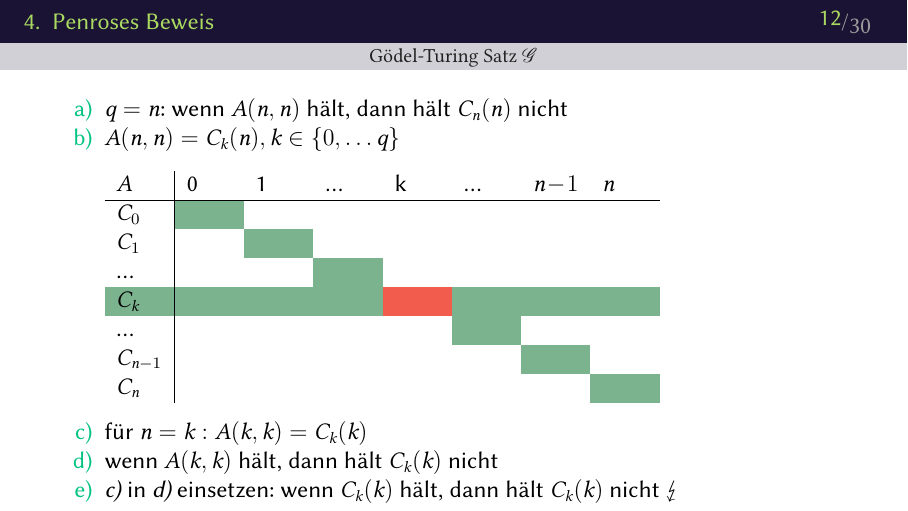
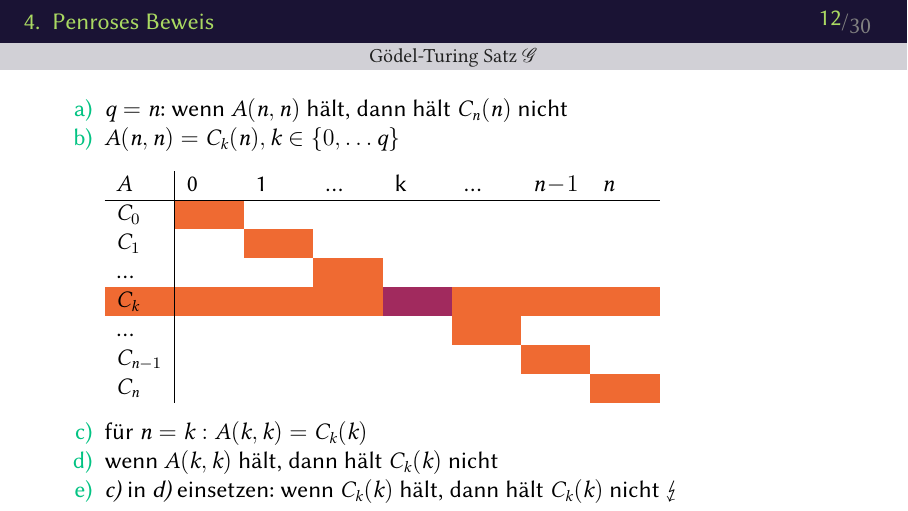
Before and after one commit to klingtnet/beamer-template, LaTeX slides (content/presentation169.tex, which reads content/beamercolorthemealinz.sty, content/beamerthemealinz.sty, content/example.tex): page 12 of 30. Compiled offline with XeLaTeX; a missing font is replaced by an installed copy or a similar font.

Commit message:
removed unused colors and packages

```diff
--- a/content/beamercolorthemealinz.sty
+++ b/content/beamercolorthemealinz.sty
@@ -18,13 +18,15 @@
 \definecolor{violet}{RGB}{113,1,98}
 \definecolor{stonecoal}{RGB}{57,55,55}
 \definecolor{darkgray}{RGB}{89,87,87}
+\definecolor{lightdark}{RGB}{33,33,33}
+\definecolor{fog}{RGB}{245,245,245}
 
 % -----------------------------------
 % color usage
 % -----------------------------------
 
 \setbeamercolor{headline}{fg=grass, bg=darkblue}
-\setbeamercolor{frametitle}{fg=blight, bg=darkblue!20!white}
+\setbeamercolor{frametitle}{fg=lightdark, bg=darkblue!20!white}
 \setbeamercolor{footline}{fg=grass, bg=darkblue}
 % \setbeamercolor{titlelike}{fg=title}
 % \setbeamercolor{subtitle}{fg=subtitle}
@@ -32,9 +34,9 @@
 \setbeamercolor{block title}{fg=fog, bg=sea}
 \setbeamercolor{block title example}{fg=fog, bg=darkgreen}
 \setbeamercolor{block title alerted}{fg=fog, bg=red}
-\setbeamercolor{block body}{fg=blight, bg=fog}
-\setbeamercolor{block body example}{fg=blight, bg=fog}
-\setbeamercolor{block body alerted}{fg=blight, bg=fog}
+\setbeamercolor{block body}{fg=lightdark, bg=fog}
+\setbeamercolor{block body example}{fg=lightdark, bg=fog}
+\setbeamercolor{block body alerted}{fg=lightdark, bg=fog}
 % \setbeamercolor{section in head/foot}{fg=hilight, bg=background}
 % \setbeamercolor{local structure}{fg=foreground}
 % \setbeamercolor{normal text}{fg=red}
--- a/content/beamerthemealinz.sty
+++ b/content/beamerthemealinz.sty
@@ -30,7 +30,7 @@
 % \smash reduces the space between the underline and the word
 \newcommand{\link}[2]{%
     {\color{sunset}\underline{%
-        \smash{\href{#1}{\color{blight}#2}}}
+        \smash{\href{#1}{\color{lightdark}#2}}}
     }
 }
 
--- a/content/example.tex
+++ b/content/example.tex
@@ -114,14 +114,14 @@
 \begin{tabular}{l|p{8mm}p{8mm}p{8mm}p{8mm}p{8mm}p{8mm}p{8mm}}
 $A$     & 0 & 1 & \ldots & k & \dots & $n-1$ & $n$\\
 \hline
-$C_0$   & \cellcolor{colorb} & & & & & & \\
-$C_1$   & & \cellcolor{colorb} & & & & & \\
-\ldots  & & & \cellcolor{colorb} & & & & \\
-\rowcolor{colorb}
-$C_k$   & & & & \cellcolor{colore} & & & \\
-\ldots  & & & & & \cellcolor{colorb} & & \\
-$C_{n-1}$ & & & & & & \cellcolor{colorb} & \\
-$C_n$   & & & & & & & \cellcolor{colorb}
+$C_0$   & \cellcolor{sunset} & & & & & & \\
+$C_1$   & & \cellcolor{sunset} & & & & & \\
+\ldots  & & & \cellcolor{sunset} & & & & \\
+\rowcolor{sunset}
+$C_k$   & & & & \cellcolor{purple} & & & \\
+\ldots  & & & & & \cellcolor{sunset} & & \\
+$C_{n-1}$ & & & & & & \cellcolor{sunset} & \\
+$C_n$   & & & & & & & \cellcolor{sunset}
 \end{tabular}
 \vspace{3mm}
         \item[c)] für $n=k: A(k,k) = C_k(k)$
--- a/content/misc/colors.tex
+++ /dev/null
@@ -1,27 +0,0 @@
-% https://kuler.adobe.com/Happy-Hipster-color-theme-3096435/
-\definecolor{colora}{HTML}{555555}
-\definecolor{colorb}{HTML}{7BB38E}
-\definecolor{colorc}{HTML}{F4F1D7}
-\definecolor{colord}{HTML}{F8AB65}
-\definecolor{colore}{HTML}{F15C4C}
-\definecolor{colorf}{HTML}{EFEFEF}
-
-%\definecolor{}{RGB}{0,0,255}
-
-% listing
-% https://kuler.adobe.com/Color-palette-color-theme-4004722
-\definecolor{keyword}{RGB}{239,33,74}
-\definecolor{number}{RGB}{243,202,22}
-\definecolor{comment}{RGB}{126,158,19}
-\definecolor{string}{RGB}{6,129,128}
-
-% beamer colors
-% inspired from https://kuler.adobe.com/Vitamin-C-color-theme-492199
-\definecolor{foreground}{RGB}{31,138,112}
-\definecolor{background}{RGB}{0,67,88}
-\definecolor{title}{RGB}{253,116,0}
-\definecolor{gray}{RGB}{155,155,155}
-\definecolor{fog}{RGB}{245,245,245}
-\definecolor{blight}{RGB}{33,33,33} % light black :)
-\definecolor{subtitle}{RGB}{255,255,26}
-\definecolor{hilight}{RGB}{190,219,57}
--- a/content/misc/preamble.tex
+++ b/content/misc/preamble.tex
@@ -41,7 +41,14 @@
 
 \usepackage{xcolor}
 \usepackage{colortbl}
-\input{misc/colors}
+
+% listing colors
+% https://kuler.adobe.com/Color-palette-color-theme-4004722
+\definecolor{keyword}{RGB}{239,33,74}
+\definecolor{number}{RGB}{243,202,22}
+\definecolor{comment}{RGB}{126,158,19}
+\definecolor{string}{RGB}{6,129,128}
+
 
 % -----------------------------------
 % links and references
@@ -85,12 +92,12 @@
 % listings and pseudocode
 % -----------------------------------
 
-\usepackage{adjustbox}
 \Crefname{lstlisting}{Listing}{Listings}
 \crefname{lstlisting}{listing}{listings}
+
 \usepackage{listings}
 \lstset{
-    basicstyle=\footnotesize\ttfamily\color{blight},
+    basicstyle=\footnotesize\ttfamily\color{lightdark},
     backgroundcolor=\color{fog},
     numbers=left,
     %numbersep=4pt,
```
Also changed, not shown: output/presentation.pdf, output/presentation169.pdf.
